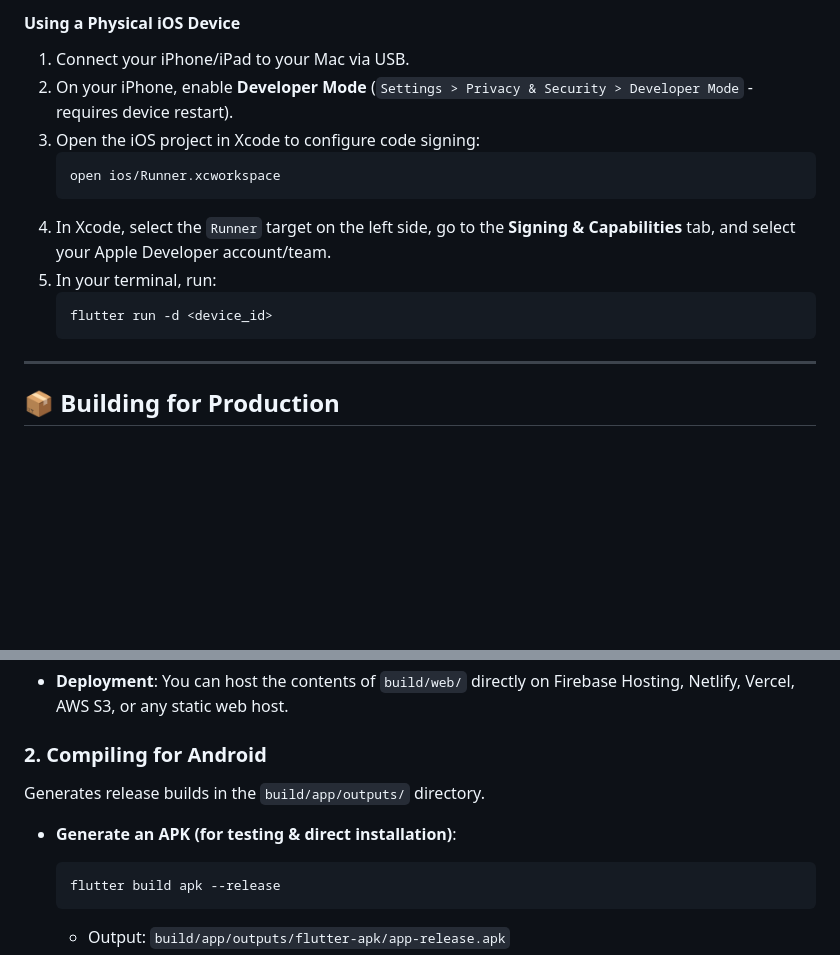
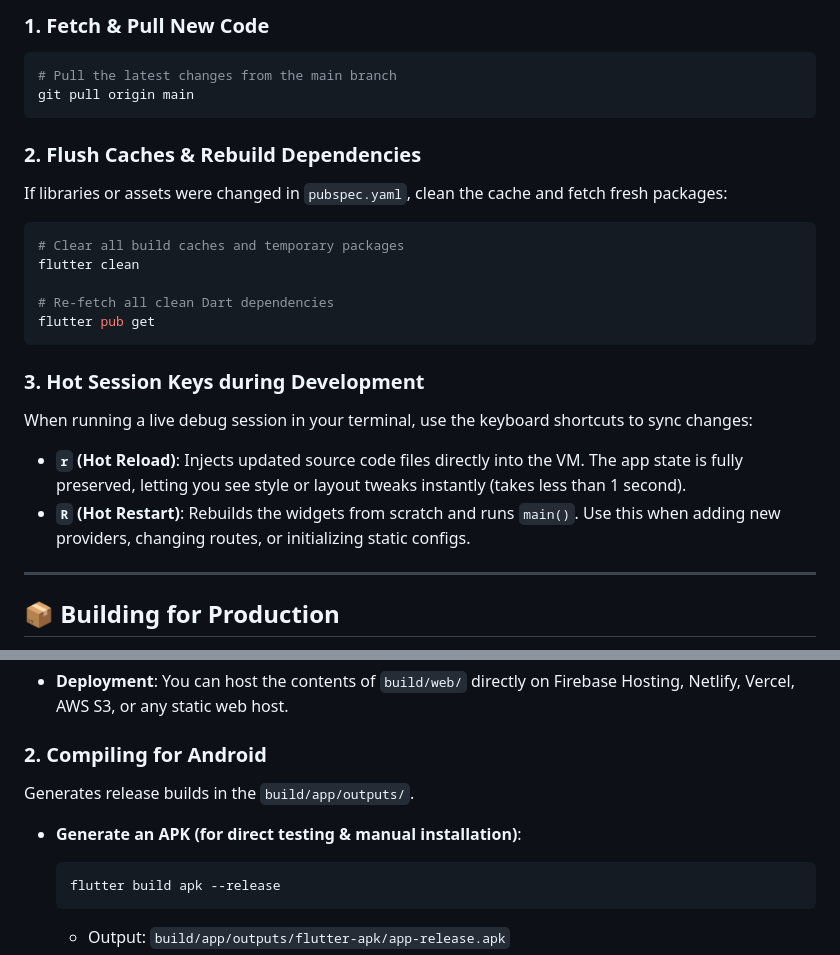
Before and after one commit to Okramjimmy/constructionHub, a Markdown page: README.md, 2 parts joined by grey strips. Rendered like a GitHub page; blank space fills up the shorter version.

````diff
--- a/README.md
+++ b/README.md
@@ -131,16 +132,24 @@ flutter run -d chrome --web-port=8080
 
-#### Using a Physical iOS Device
-1. Connect your iPhone/iPad to your Mac via USB.
-2. On your iPhone, enable **Developer Mode** (`Settings > Privacy & Security > Developer Mode` - requires device restart).
-3. Open the iOS project in Xcode to configure code signing:
-   ```bash
-   open ios/Runner.xcworkspace
-   ```
-4. In Xcode, select the `Runner` target on the left side, go to the **Signing & Capabilities** tab, and select your Apple Developer account/team.
-5. In your terminal, run:
-   ```bash
-   flutter run -d <device_id>
-   ```
+### 1. Fetch & Pull New Code
+```bash
+# Pull the latest changes from the main branch
+git pull origin main
+```
+
+### 2. Flush Caches & Rebuild Dependencies
+If libraries or assets were changed in `pubspec.yaml`, clean the cache and fetch fresh packages:
+```bash
+# Clear all build caches and temporary packages
+flutter clean
+
+# Re-fetch all clean Dart dependencies
+flutter pub get
+```
+
+### 3. Hot Session Keys during Development
+When running a live debug session in your terminal, use the keyboard shortcuts to sync changes:
+* **`r` (Hot Reload)**: Injects updated source code files directly into the VM. The app state is fully preserved, letting you see style or layout tweaks instantly (takes less than 1 second).
+* **`R` (Hot Restart)**: Rebuilds the widgets from scratch and runs `main()`. Use this when adding new providers, changing routes, or initializing static configs.
 
 ---
 
@@ -156,9 +165,9 @@ flutter build web --release
 * **Deployment**: You can host the contents of `build/web/` directly on Firebase Hosting, Netlify, Vercel, AWS S3, or any static web host.
 
 ### 2. Compiling for Android
-Generates release builds in the `build/app/outputs/` directory.
+Generates release builds in the `build/app/outputs/`.
 
-* **Generate an APK (for testing & direct installation)**:
+* **Generate an APK (for direct testing & manual installation)**:
   ```bash
   flutter build apk --release
   ```
````
Also changed, not shown: other parts of README.md (+36 -35 lines).
